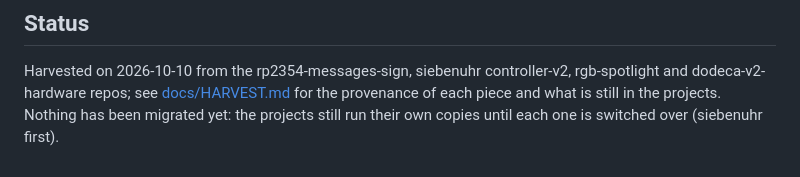
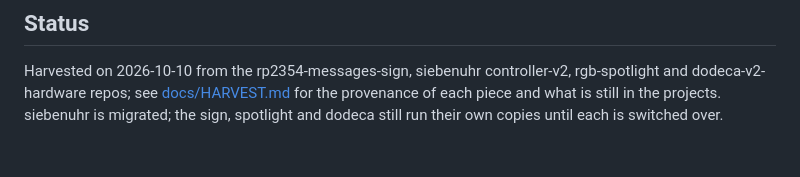
Before and after one commit to somebox/pcb-kit, a Markdown page: README.md, the part around the change. Drawn GitHub-style.

Commit message:
docs: record the siebenuhr migration and its KiCadRoutingTools chain
Co-Authored-By: Claude Fable 5.1 <noreply@anthropic.com>

```diff
--- a/README.md
+++ b/README.md
@@ -76,5 +76,4 @@ docs/              CONVENTIONS.md (how a project is laid out and documented), HA
 
 Harvested on 2026-10-10 from the rp2354-messages-sign, siebenuhr controller-v2, rgb-spotlight and dodeca-v2-hardware
 repos; see [docs/HARVEST.md](docs/HARVEST.md) for the provenance of each piece and what is still in the projects.
-Nothing has been migrated yet: the projects still run their own copies until each one is switched over
-(siebenuhr first).
+siebenuhr is migrated; the sign, spotlight and dodeca still run their own copies until each is switched over.
```
Also changed, not shown: docs/HARVEST.md (+11 -1 lines).
